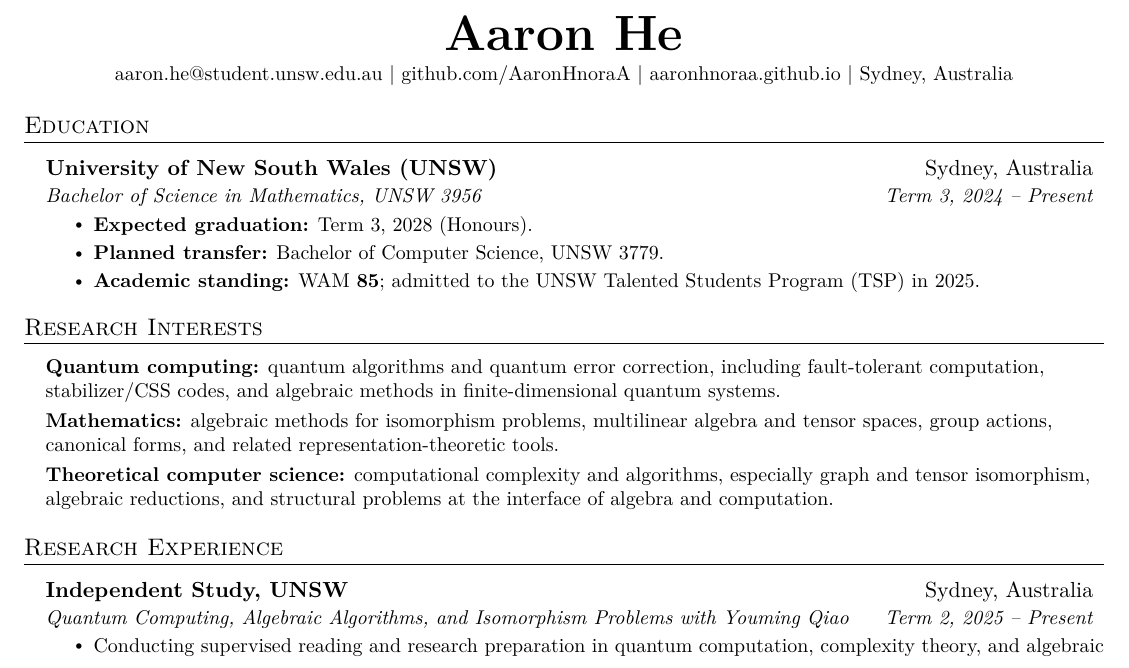
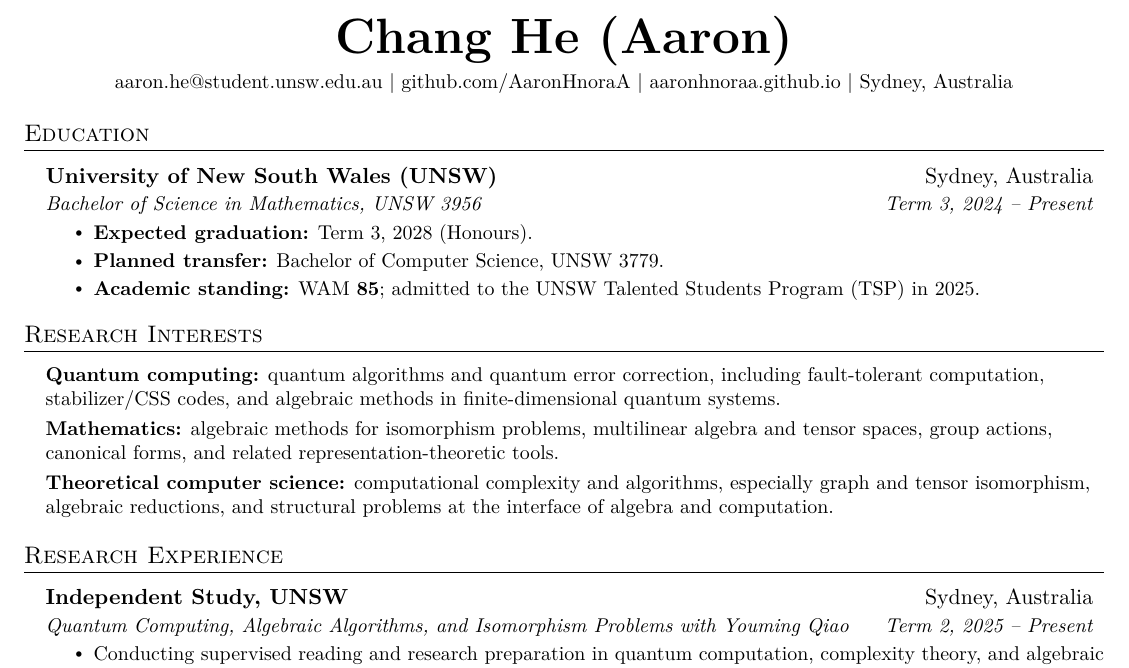
Before and after one commit to AaronHnoraA/AaronHnoraA.github.io, a LaTeX CV (CV/main.tex): part of the page, cut at the place of the change. Compiled offline with XeLaTeX.

Commit message:
site update: 2026-04-27 15:31:50

```diff
--- a/CV/main.tex
+++ b/CV/main.tex
@@ -63,7 +63,7 @@
 \begin{document}
 
 \begin{center}
-    \textbf{\Huge \scshape Aaron He} \\ \vspace{3pt}
+    \textbf{\Huge \scshape Chang He (Aaron)} \\ \vspace{3pt}
     \small
     \href{mailto:aaron.he@student.unsw.edu.au}{aaron.he@student.unsw.edu.au}
     $|$
@@ -74,7 +74,7 @@
     Sydney, Australia
 \end{center}
 \section*{Education}
-\label{sec:orgf078062}
+\label{sec:orge84acbc}
 \vspace{3pt}
 \resumeSubHeadingListStart
 
@@ -99,7 +99,7 @@
   }}
 \resumeSubHeadingListEnd
 \section*{Research Experience}
-\label{sec:org58f9913}
+\label{sec:org805454a}
 \vspace{3pt}
 \resumeSubHeadingListStart
 
```
Also changed, not shown: CV/Aaron_He_CV.pdf, CV/main.tex (4 more changed lines), 12 other files.
